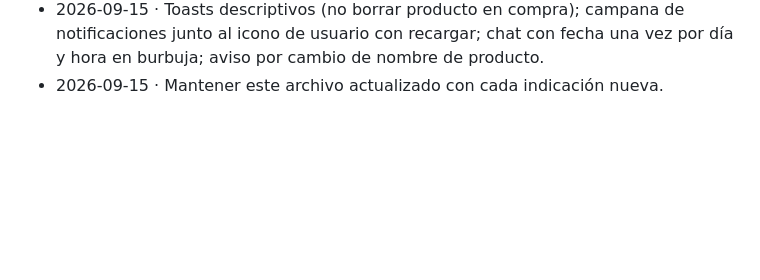
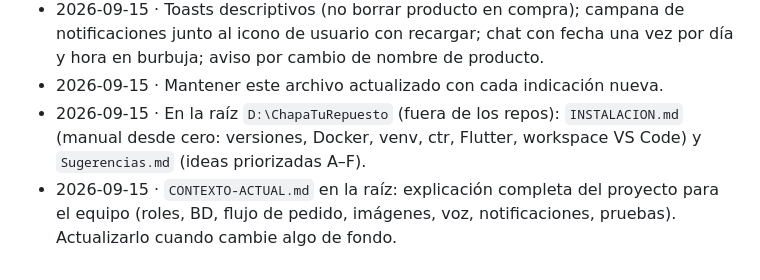
Before and after one commit to LUXOdi7/chapa_tu_repuesto_app, a Markdown page: CEREBRO_PROYECTO.md, the part around the change. Rendered like a GitHub page; blank space fills up the shorter version.

Commit message:
ACTUALIZACION de CEREBRO

```diff
--- a/CEREBRO_PROYECTO.md
+++ b/CEREBRO_PROYECTO.md
@@ -81,3 +81,9 @@ Firebase (push por polling/correo hasta que exista proyecto FCM).
   notificaciones junto al icono de usuario con recargar; chat con fecha una
   vez por día y hora en burbuja; aviso por cambio de nombre de producto.
 - 2026-09-15 · Mantener este archivo actualizado con cada indicación nueva.
+- 2026-09-15 · En la raíz `D:\ChapaTuRepuesto` (fuera de los repos): `INSTALACION.md`
+  (manual desde cero: versiones, Docker, venv, ctr, Flutter, workspace VS Code)
+  y `Sugerencias.md` (ideas priorizadas A–F).
+- 2026-09-15 · `CONTEXTO-ACTUAL.md` en la raíz: explicación completa del
+  proyecto para el equipo (roles, BD, flujo de pedido, imágenes, voz,
+  notificaciones, pruebas). Actualizarlo cuando cambie algo de fondo.
```
